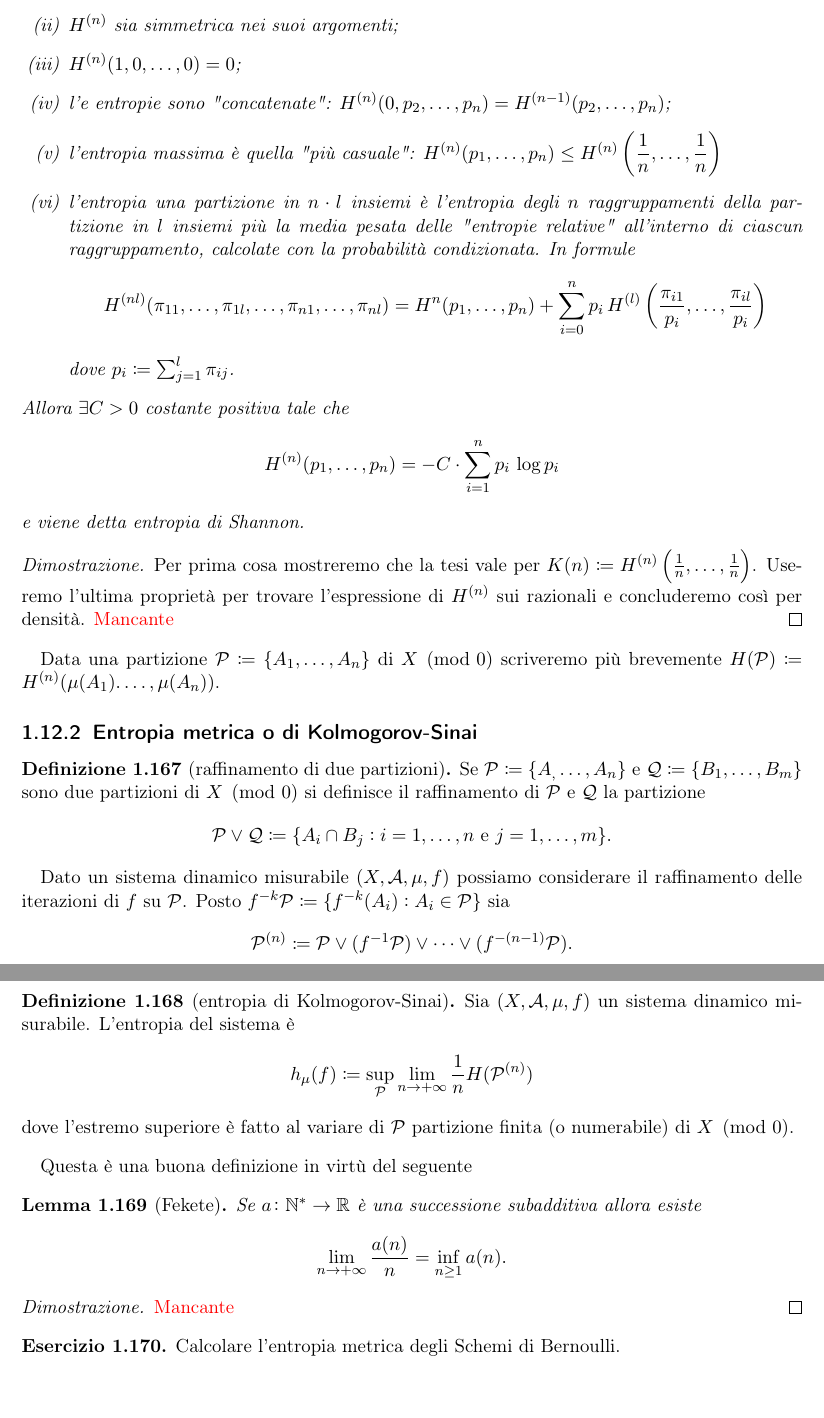
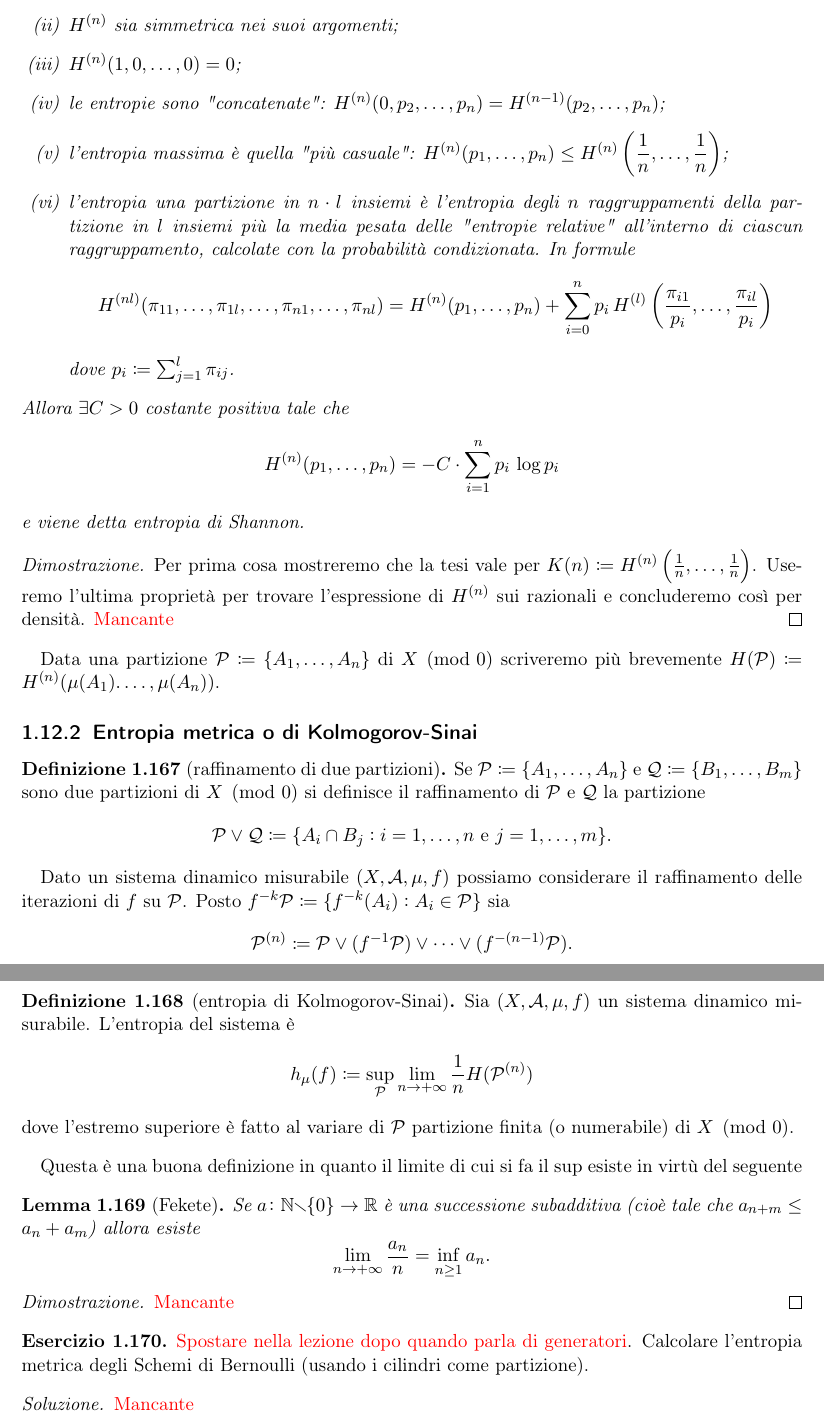
Before and after one commit to SciSNS-2017/Sistemi-Dinamici, a LaTeX book (main.tex, which reads Lezioni/lezione18-12-19.tex): two parts of pages 41 and 42 of 42, joined at a grey line, cut so that both start at the same text, the shorter picture padded with empty space. Compiled offline with pdfLaTeX.

Commit message:
Qualche typo

```diff
--- a/Lezioni/lezione18-12-19.tex
+++ b/Lezioni/lezione18-12-19.tex
@@ -11,11 +11,11 @@ Sia $ (X, \mathcal{A}, \mu) $ uno spazio di probabilità e consideriamo una part
         \item $ H^{(n)} $ sia continua e non identicamente costante;
         \item $ H^{(n)} $ sia simmetrica nei suoi argomenti;
         \item $ H^{(n)}(1, 0, \ldots, 0) = 0 $;
-        \item l'e entropie sono "concatenate": $ H^{(n)}(0, p_2, \ldots, p_n) = H^{(n-1)}(p_2, \ldots, p_n) $;
-        \item l'entropia massima è quella "più casuale": $ H^{(n)}(p_1, \ldots, p_n) \leq H^{(n)}\left(\dfrac{1}{n}, \ldots, \dfrac{1}{n}\right) $
+        \item le entropie sono "concatenate": $ H^{(n)}(0, p_2, \ldots, p_n) = H^{(n-1)}(p_2, \ldots, p_n) $;
+        \item l'entropia massima è quella "più casuale": $ H^{(n)}(p_1, \ldots, p_n) \leq H^{(n)}\left(\dfrac{1}{n}, \ldots, \dfrac{1}{n}\right) $;
         \item l'entropia una partizione in $ n \cdot l $ insiemi è l'entropia degli $ n $ raggruppamenti della partizione in $ l $ insiemi più la media pesata delle "entropie relative" all'interno di ciascun raggruppamento, calcolate con la probabilità condizionata. In formule
         \[
-            H^{(nl)}(\pi_{11}, \ldots, \pi_{1l}, \ldots, \pi_{n1}, \ldots, \pi_{nl}) = H^{n}(p_1, \ldots, p_n) + \sum_{i = 0}^{n} p_i \, H^{(l)} \left(\dfrac{\pi_{i1}}{p_i}, \ldots, \dfrac{\pi_{il}}{p_i}\right)
+            H^{(nl)}(\pi_{11}, \ldots, \pi_{1l}, \ldots, \pi_{n1}, \ldots, \pi_{nl}) = H^{(n)}(p_1, \ldots, p_n) + \sum_{i = 0}^{n} p_i \, H^{(l)} \left(\dfrac{\pi_{i1}}{p_i}, \ldots, \dfrac{\pi_{il}}{p_i}\right)
         \]
         dove $ p_i \coloneqq \sum_{j = 1}^{l} \pi_{ij} $.
     \end{enumerate}
@@ -34,7 +34,7 @@ Data una partizione $ \mathcal{P} \coloneqq \{A_1, \ldots, A_n\} $ di $ X \pmod{
 \subsection{Entropia metrica o di Kolmogorov-Sinai}
 
 \begin{definition}[raffinamento di due partizioni]
-    Se $ \mathcal{P} \coloneqq \{A_, \ldots, A_n\} $ e $ \mathcal{Q} \coloneqq \{B_1, \ldots, B_m\} $ sono due partizioni di $ X \pmod{0} $ si definisce il raffinamento di $ \mathcal{P} $ e $ \mathcal{Q} $ la partizione
+    Se $ \mathcal{P} \coloneqq \{A_1, \ldots, A_n\} $ e $ \mathcal{Q} \coloneqq \{B_1, \ldots, B_m\} $ sono due partizioni di $ X \pmod{0} $ si definisce il raffinamento di $ \mathcal{P} $ e $ \mathcal{Q} $ la partizione
     \[
         \mathcal{P} \vee \mathcal{Q} \coloneqq \{A_i \cap B_j : i = 1, \ldots, n \text{ e } j = 1, \ldots, m\}.
     \]
@@ -52,12 +52,11 @@ Dato un sistema dinamico misurabile $ (X, \mathcal{A}, \mu, f) $ possiamo consid
     \]
     dove l'estremo superiore è fatto al variare di $ \mathcal{P} $ partizione finita (o numerabile) di $ X \pmod{0} $.
 \end{definition}
-
-Questa è una buona definizione in virtù del seguente
+Questa è una buona definizione in quanto il limite di cui si fa il $ \sup $ esiste in virtù del seguente
 \begin{lemma}[Fekete]
-    Se $ a \colon \N^{*} \to \R $ è una successione subadditiva allora esiste
+    Se $ a \colon \N\setminus\{0\} \to \R $ è una successione subadditiva (cioè tale che $ a_{n+m} \leq a_n + a_m $) allora esiste
     \[
-        \lim_{n\to+\infty} \frac{a(n)}{n} = \inf_{n\geq1}a(n).
+        \lim_{n\to+\infty} \frac{a_n}{n} = \inf_{n\geq1}a_n.
     \]
 \end{lemma}
 \begin{proof}
@@ -65,5 +64,9 @@ Questa è una buona definizione in virtù del seguente
 \end{proof}
 
 \begin{exercise}
-    Calcolare l'entropia metrica degli Schemi di Bernoulli.
+    \textcolor{red}{Spostare nella lezione dopo quando parla di generatori}.
+    Calcolare l'entropia metrica degli Schemi di Bernoulli (usando i cilindri come partizione).
 \end{exercise}
+\begin{solution}
+    \textcolor{red}{Mancante}
+\end{solution}
```
Also changed, not shown: Lezioni/lezione18-12-19.tex (2 more changed lines).
